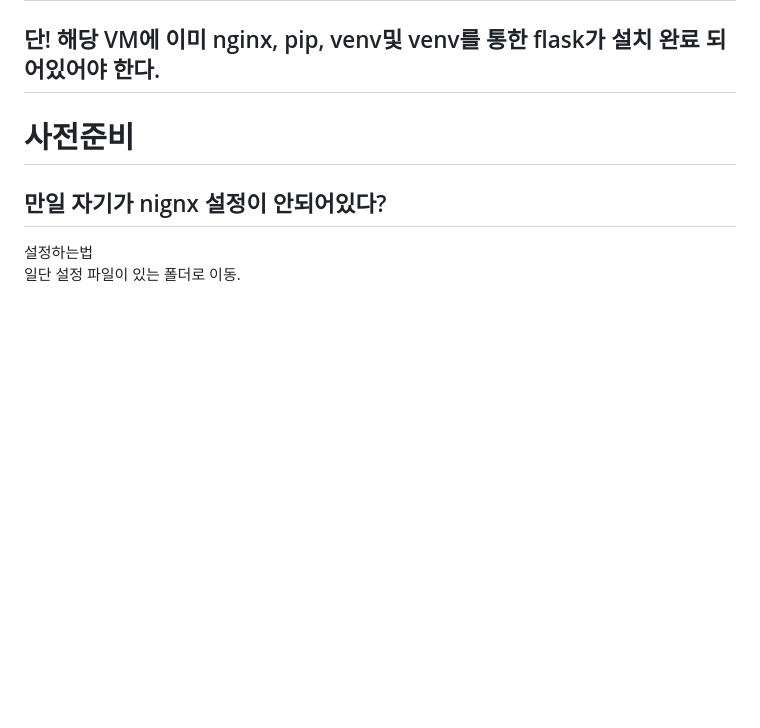
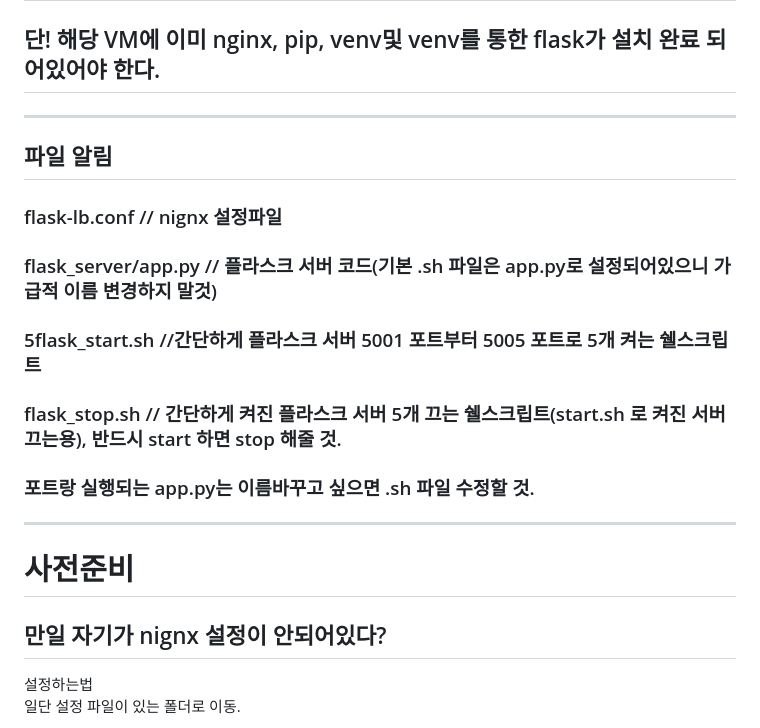
Before and after one commit to SeungwonChoi-kr/2025-OpenSourceSW, a Markdown page: lb_proto3/README.md, the part around the change. Rendered like a GitHub page; blank space fills up the shorter version.

Commit message:
디렉토리 구조 추가

```diff
--- a/lb_proto3/README.md
+++ b/lb_proto3/README.md
@@ -1,6 +1,18 @@
 # 만일 lb_proto등을 새로운 vm환경에서 설치 시연이 불가능한 경우 사용
 
 ## 단! 해당 VM에 이미 nginx, pip, venv및 venv를 통한 flask가 설치 완료 되어있어야 한다.
+
+
+----
+## 파일 알림
+### flask-lb.conf // nignx 설정파일
+### flask_server/app.py // 플라스크 서버 코드(기본 .sh 파일은 app.py로 설정되어있으니 가급적 이름 변경하지 말것)
+### 5flask_start.sh //간단하게 플라스크 서버 5001 포트부터 5005 포트로 5개 켜는 쉘스크립트
+### flask_stop.sh // 간단하게 켜진 플라스크 서버 5개 끄는 쉘스크립트(start.sh 로 켜진 서버 끄는용), 반드시 start 하면 stop 해줄 것.
+
+### 포트랑 실행되는 app.py는 이름바꾸고 싶으면  .sh 파일 수정할 것.
+----
+
 
 
 # 사전준비
```
